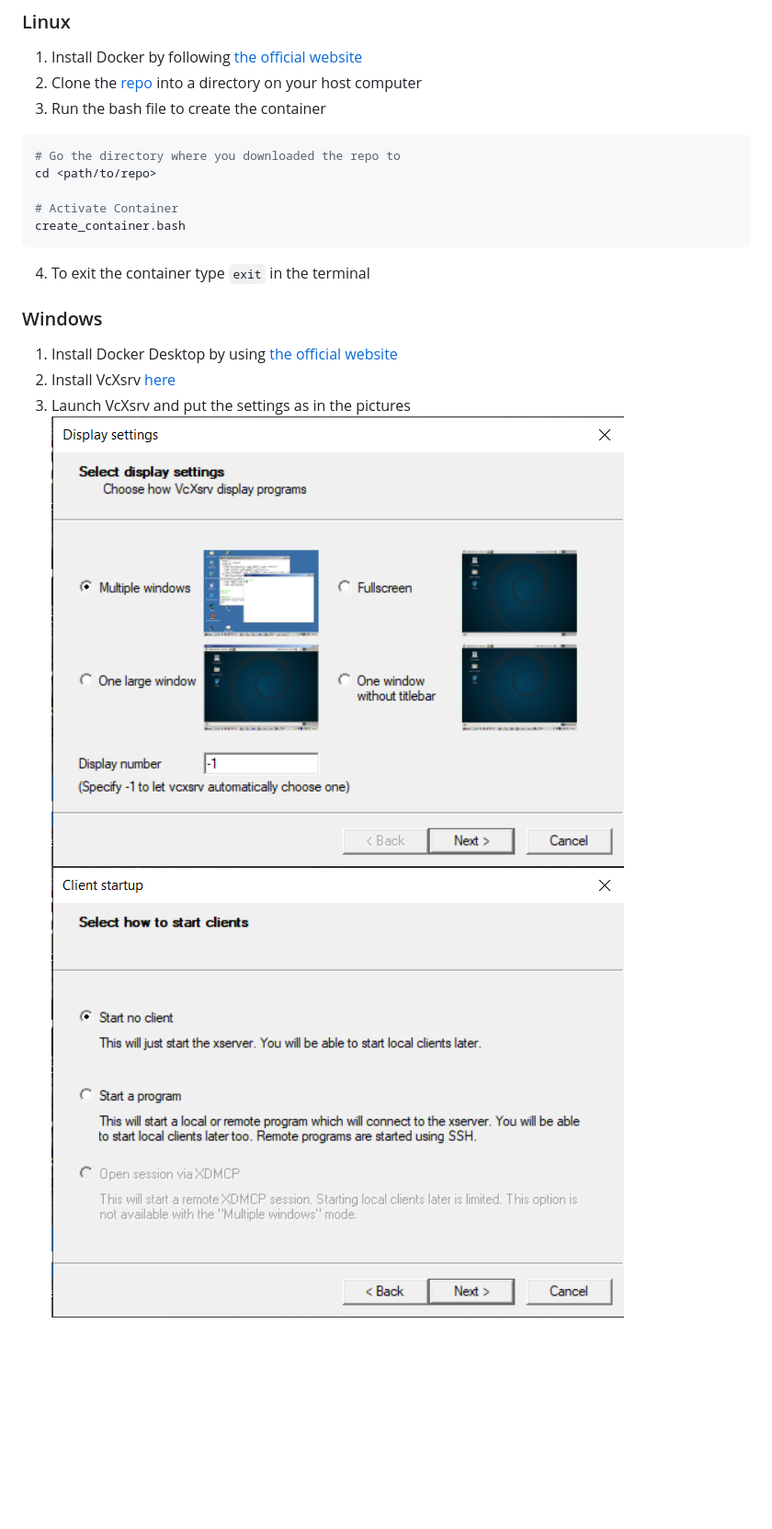
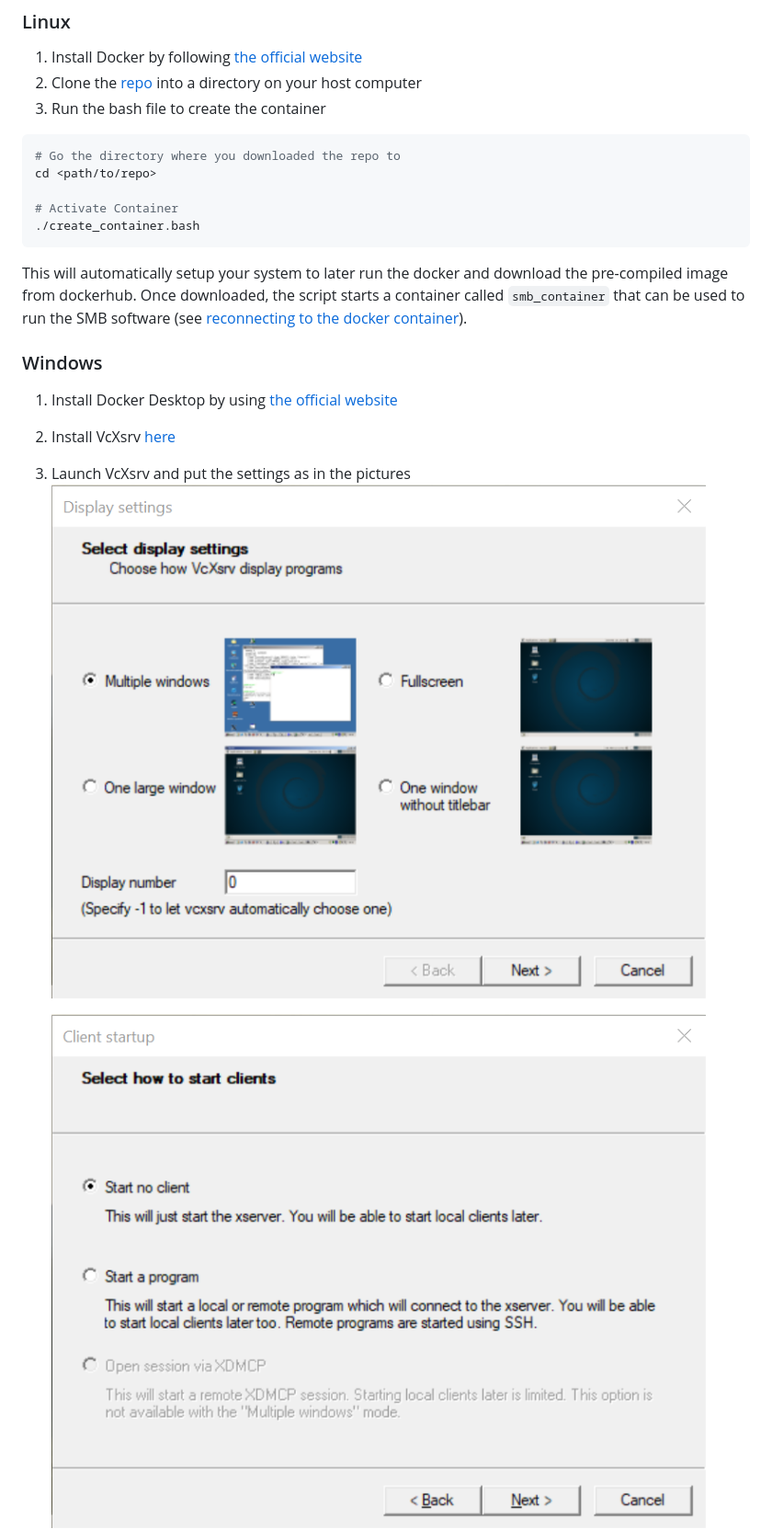
Before and after one commit to ETHZ-RobotX/smb_docker, a Markdown page: README.md, the part around one of its changes. Shown at 92% size. Drawn GitHub-style; pictures changed too: images/docker_setup_1.png, images/docker_setup_2.png; blank space fills up the shorter version.

````diff
--- a/README.md
+++ b/README.md
@@ -14,10 +14,10 @@
 cd <path/to/repo>
 
 # Activate Container
-create_container.bash
+./create_container.bash
 ```
 
-4. To exit the container type `exit` in the terminal
+This will automatically setup your system to later run the docker and download the pre-compiled image from dockerhub. Once downloaded, the script starts a container called `smb_container` that can be used to run the SMB software (see [reconnecting to the docker container](#reconnecting-to-the-docker-container)).
 
 
 ### Windows
@@ -25,5 +25,7 @@ create_container.bash
 2. Install VcXsrv [here](https://sourceforge.net/projects/vcxsrv/)
 3. Launch VcXsrv and put the settings as in the pictures
    ![setup 1](images/docker_setup_1.png)
+
    ![setup 2](images/docker_setup_2.png)
+
    ![setup 3](images/docker_setup_3.png)
````
Also changed, not shown: other parts of README.md (+35 -22 lines), images/docker_setup_3.png.
